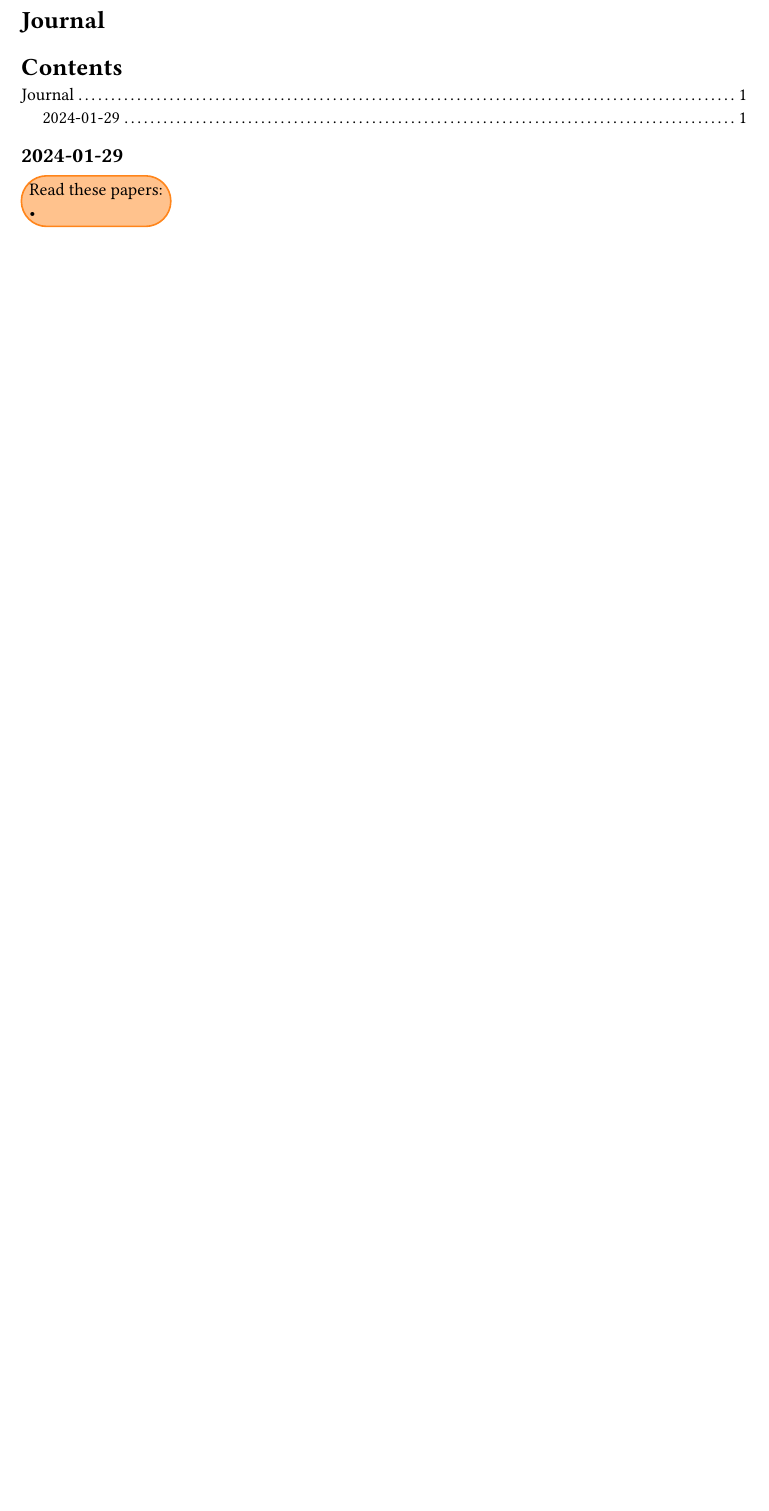
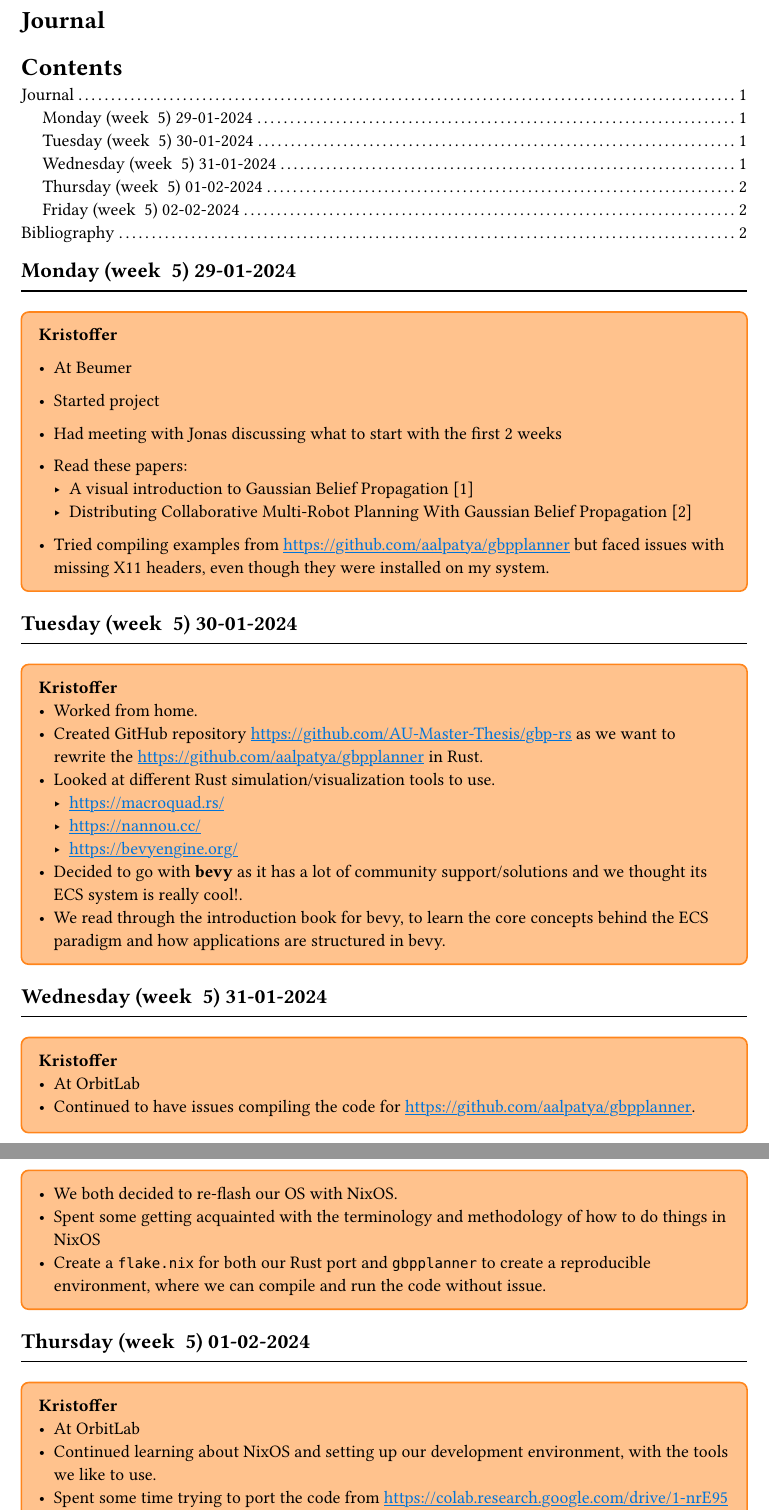
Before and after one commit to AU-Master-Thesis/thesis, a Typst document (journal/main.typ, which reads references.yaml): part of the page before the commit and two parts of pages 1 and 2 of 2 after it, the two joined at a grey line, cut so that both start at the same text, the shorter picture padded with empty space. Compiled offline with Typst 0.15.

Commit message:
feat(journal): first week of the project

```diff
--- a/journal/main.typ
+++ b/journal/main.typ
@@ -5,0 +27,4 @@
+#let gbpplanner = (
+  code: link("https://github.com/aalpatya/gbpplanner"),
+  website: link("https://aalok.uk/gbpplanner/"),
+  paper: [Distributing Collaborative Multi-Robot Planning With Gaussian Belief Propagation],
@@ -5,0 +37 @@
+  paper: [A visual introduction to Gaussian Belief Propagation],
@@ -15,6 +48,66 @@
-== #day.display()
+#day(datetime(day: 29, month: 01, year: 2024))
 
 #kristoffer[
- Read these papers:
- -
+  - At Beumer
+  - Started project
+  - Had meeting with Jonas discussing what to start with the first 2 weeks
+  - Read these papers:
+    - #gbp-visual-introduction.paper @gbp-visual-introduction
+    - #gbpplanner.paper @gbpplanner
+
+  - Tried compiling examples from #gbpplanner.code but faced issues with missing X11
+    headers, even though they were installed on my system.
 ]
+
+#day(datetime(day: 30, month: 01, year: 2024))
+
+#kristoffer[
+  - Worked from home.
+  - Created GitHub repository #link("https://github.com/AU-Master-Thesis/gbp-rs") as
+    we want to rewrite the #gbpplanner.code in Rust.
+  - Looked at different Rust simulation/visualization tools to use.
+    - #link("https://macroquad.rs/")
+    - #link("https://nannou.cc/")
+    - #link("https://bevyengine.org/")
+  - Decided to go with *bevy* as it has a lot of community support/solutions and we
+    thought its ECS system is really cool!.
+  - We read through the introduction book for bevy, to learn the core concepts
+    behind the ECS paradigm and how applications are structured in bevy.
+]
+
+#day(datetime(day: 31, month: 01, year: 2024))
+
+#kristoffer[
+- At OrbitLab
+- Continued to have issues compiling the code for #gbpplanner.code.
+- We both decided to re-flash our OS with NixOS.
+- Spent some getting acquainted with the terminology and methodology of how to do
+  things in NixOS
+- Create a `flake.nix` for both our Rust port and `gbpplanner` to create a
+  reproducible environment, where we can compile and run the code without issue.
+]
+
+#day(datetime(day: 1, month: 02, year: 2024))
+
+#kristoffer[
+  - At OrbitLab
+  - Continued learning about NixOS and setting up our development environment, with
+    the tools we like to use.
+  - Spent some time trying to port the code from #gbp-visual-introduction.notebook to
+    our Rust implementation.
+]
+
+#day(datetime(day: 2, month: 02, year: 2024))
+
+#kristoffer[
+  - Worked from home.
+  - Continued our attempt to port the code from #gbp-visual-introduction.notebook to
+    our Rust codebase.
+    - Jens wrote the code, while we both discussed how to port the Python code to
+      Rust.
+]
+
+#bibliography(
+  "../references.yaml",
+  style: "institute-of-electrical-and-electronics-engineers",
+)
--- /dev/null
+++ b/references.yaml
@@ -0,0 +1,3 @@
+gbp-visual-introduction:
+  type: article
+  title: A visual introduction to Gaussian Belief Propagation
@@ -0,0 +13,3 @@
+gbpplanner:
+  type: article
+  title: Distributing Collaborative Multi-Robot Planning With Gaussian Belief Propagation
```
Also changed, not shown: references.bib (added, +17 -0 lines), journal/main.pdf (added), journal/main.typ (42 more changed lines), references.yaml (22 more changed lines), 2 other files.
